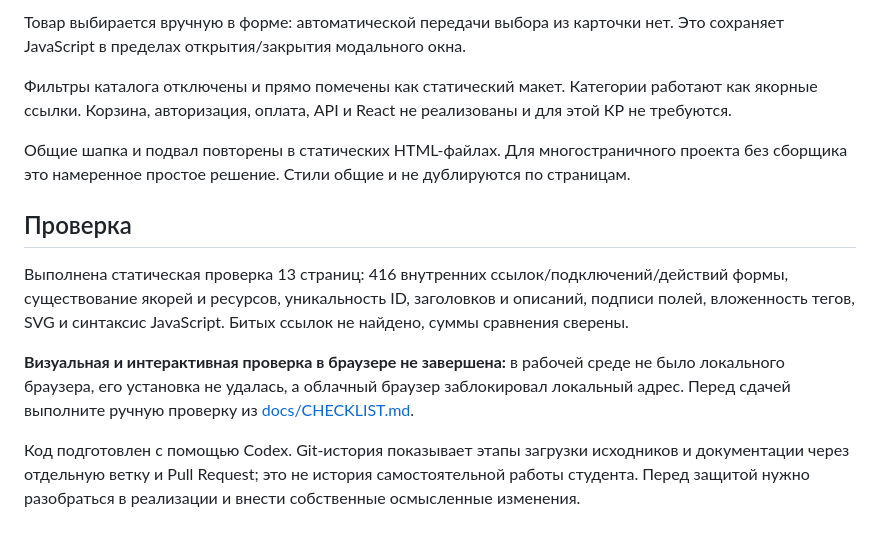
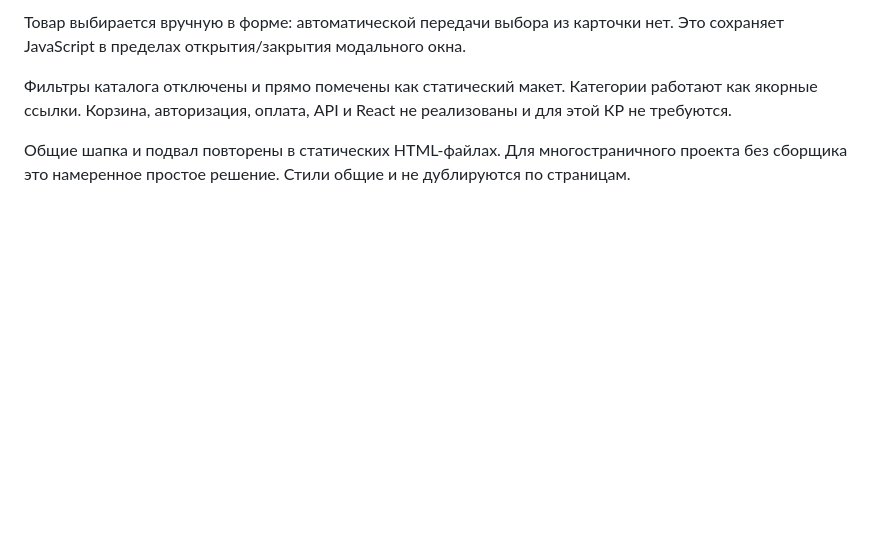
Before and after one commit to bbanan2233/shop-web, a Markdown page: README.md, the part around the change. GitHub-like rendering; blank space fills up the shorter version.

```diff
--- a/README.md
+++ b/README.md
@@ -102,11 +102,3 @@ python -m http.server 8000
 Фильтры каталога отключены и прямо помечены как статический макет. Категории работают как якорные ссылки. Корзина, авторизация, оплата, API и React не реализованы и для этой КР не требуются.
 
 Общие шапка и подвал повторены в статических HTML-файлах. Для многостраничного проекта без сборщика это намеренное простое решение. Стили общие и не дублируются по страницам.
-
-## Проверка
-
-Выполнена статическая проверка 13 страниц: 416 внутренних ссылок/подключений/действий формы, существование якорей и ресурсов, уникальность ID, заголовков и описаний, подписи полей, вложенность тегов, SVG и синтаксис JavaScript. Битых ссылок не найдено, суммы сравнения сверены.
-
-**Визуальная и интерактивная проверка в браузере не завершена:** в рабочей среде не было локального браузера, его установка не удалась, а облачный браузер заблокировал локальный адрес. Перед сдачей выполните ручную проверку из [docs/CHECKLIST.md](docs/CHECKLIST.md).
-
-Код подготовлен с помощью Codex. Git-история показывает этапы загрузки исходников и документации через отдельную ветку и Pull Request; это не история самостоятельной работы студента. Перед защитой нужно разобраться в реализации и внести собственные осмысленные изменения.
```
